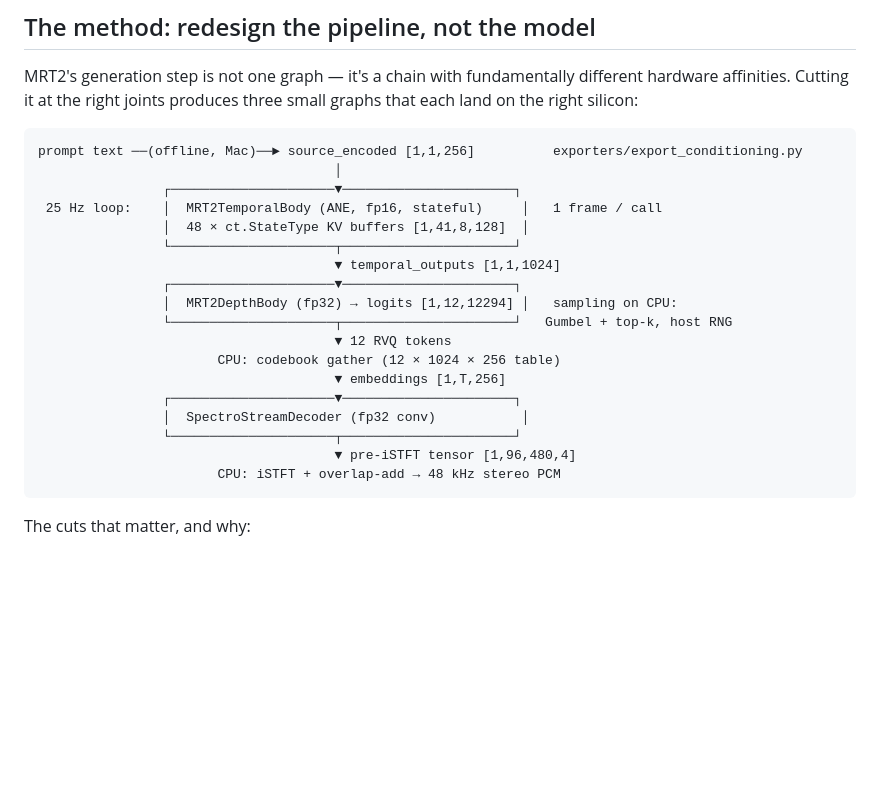
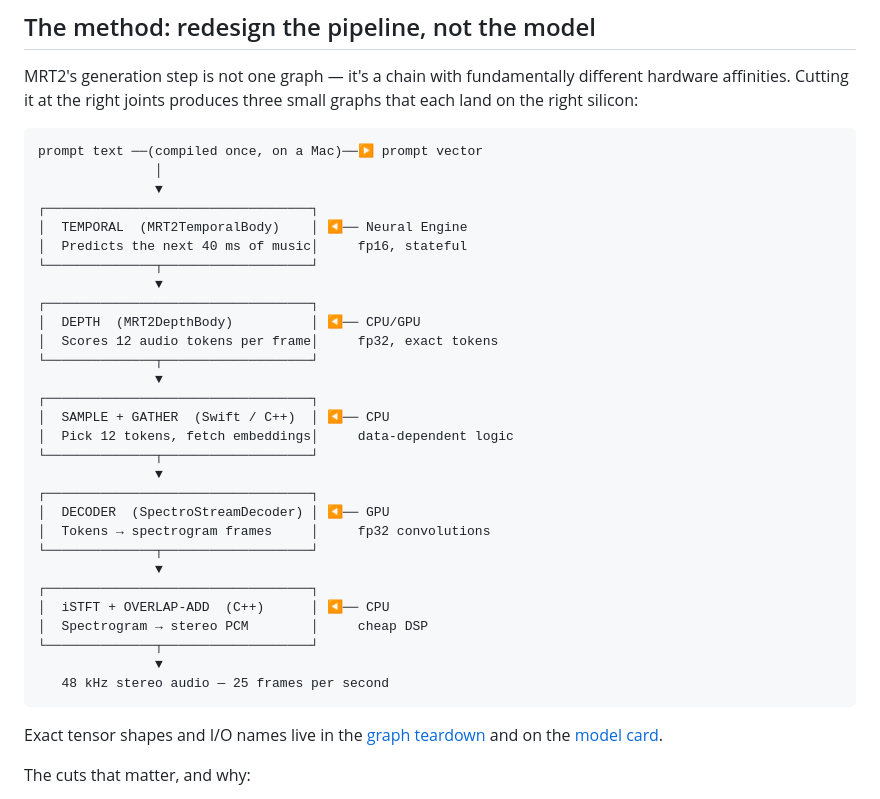
Before and after one commit to mattmireles/magenta-realtime-2-iphone, a Markdown page: README.md, the part around the change. Drawn GitHub-style; blank space fills up the shorter version.

Commit message:
Redesign README pipeline diagram for clearer stage and compute mapping.
Replace the dense tensor-shape diagram with a stage-by-stage view and link to graph teardown and model card for exact I/O details.

````diff
--- a/README.md
+++ b/README.md
@@ -40,25 +40,40 @@ different hardware affinities. Cutting it at the right joints produces three
 small graphs that each land on the right silicon:
 
 ```
-prompt text ──(offline, Mac)──► source_encoded [1,1,256]          exporters/export_conditioning.py
-                                      │
-                ┌─────────────────────▼──────────────────────┐
- 25 Hz loop:    │  MRT2TemporalBody (ANE, fp16, stateful)     │   1 frame / call
-                │  48 × ct.StateType KV buffers [1,41,8,128]  │
-                └─────────────────────┬──────────────────────┘
-                                      ▼ temporal_outputs [1,1,1024]
-                ┌─────────────────────▼──────────────────────┐
-                │  MRT2DepthBody (fp32) → logits [1,12,12294] │   sampling on CPU:
-                └─────────────────────┬──────────────────────┘   Gumbel + top-k, host RNG
-                                      ▼ 12 RVQ tokens
-                       CPU: codebook gather (12 × 1024 × 256 table)
-                                      ▼ embeddings [1,T,256]
-                ┌─────────────────────▼──────────────────────┐
-                │  SpectroStreamDecoder (fp32 conv)           │
-                └─────────────────────┬──────────────────────┘
-                                      ▼ pre-iSTFT tensor [1,96,480,4]
-                       CPU: iSTFT + overlap-add → 48 kHz stereo PCM
+prompt text ──(compiled once, on a Mac)──▶ prompt vector
+               │
+               ▼
+┌──────────────────────────────────┐
+│  TEMPORAL  (MRT2TemporalBody)    │ ◀── Neural Engine
+│  Predicts the next 40 ms of music│     fp16, stateful
+└──────────────┬───────────────────┘
+               ▼
+┌──────────────────────────────────┐
+│  DEPTH  (MRT2DepthBody)          │ ◀── CPU/GPU
+│  Scores 12 audio tokens per frame│     fp32, exact tokens
+└──────────────┬───────────────────┘
+               ▼
+┌──────────────────────────────────┐
+│  SAMPLE + GATHER  (Swift / C++)  │ ◀── CPU
+│  Pick 12 tokens, fetch embeddings│     data-dependent logic
+└──────────────┬───────────────────┘
+               ▼
+┌──────────────────────────────────┐
+│  DECODER  (SpectroStreamDecoder) │ ◀── GPU
+│  Tokens → spectrogram frames     │     fp32 convolutions
+└──────────────┬───────────────────┘
+               ▼
+┌──────────────────────────────────┐
+│  iSTFT + OVERLAP-ADD  (C++)      │ ◀── CPU
+│  Spectrogram → stereo PCM        │     cheap DSP
+└──────────────┬───────────────────┘
+               ▼
+   48 kHz stereo audio — 25 frames per second
 ```
+
+Exact tensor shapes and I/O names live in the
+[graph teardown](docs/graph-teardown.md) and on the
+[model card](https://huggingface.co/mattmireles/magenta-realtime-2-iphone).
 
 The cuts that matter, and why:
 
````
